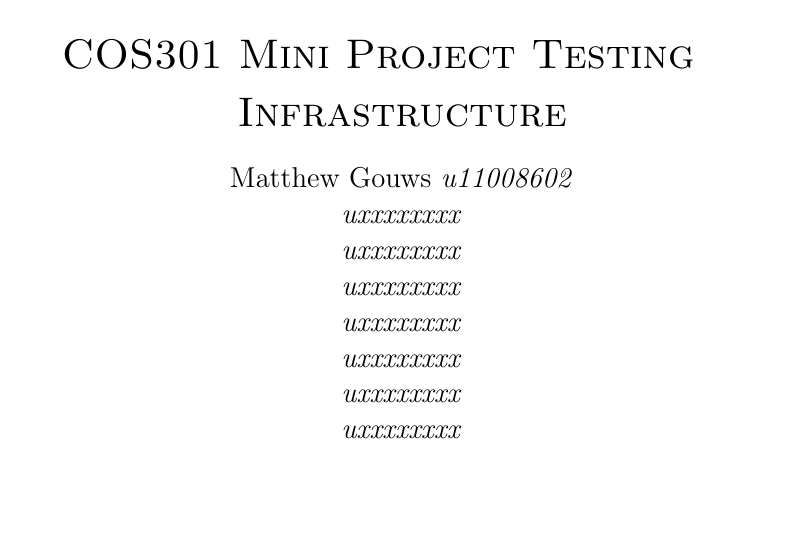
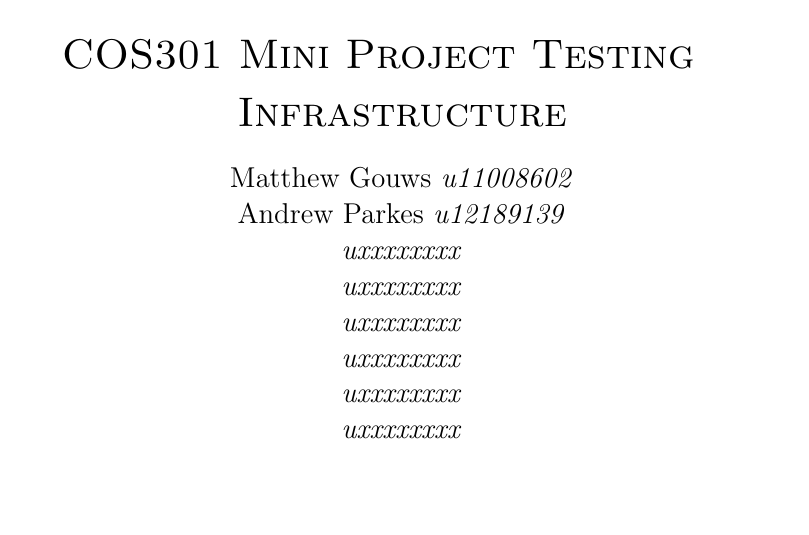
Before and after one commit to MatthewGouws/COS301_Testing_infrastrcuture, a LaTeX document (Infrastructure_Testing.tex, which reads titlepage.tex): part of page 1 of 5, cut so that both start at the same text. Compiled offline with pdfLaTeX.

Commit message:
Added name to title page

```diff
--- a/titlepage.tex
+++ b/titlepage.tex
@@ -12,7 +12,7 @@
 		%\begin{minipage}{0.4\textwidth}
 		\begin{flushright} \large
 			Matthew Gouws \emph{u11008602} \newline
-			 \emph{uxxxxxxxx} \newline
+			Andrew Parkes \emph{u12189139} \newline
 			 \emph{uxxxxxxxx} \newline
 			 \emph{uxxxxxxxx} \newline
 			 \emph{uxxxxxxxx} \newline
```
